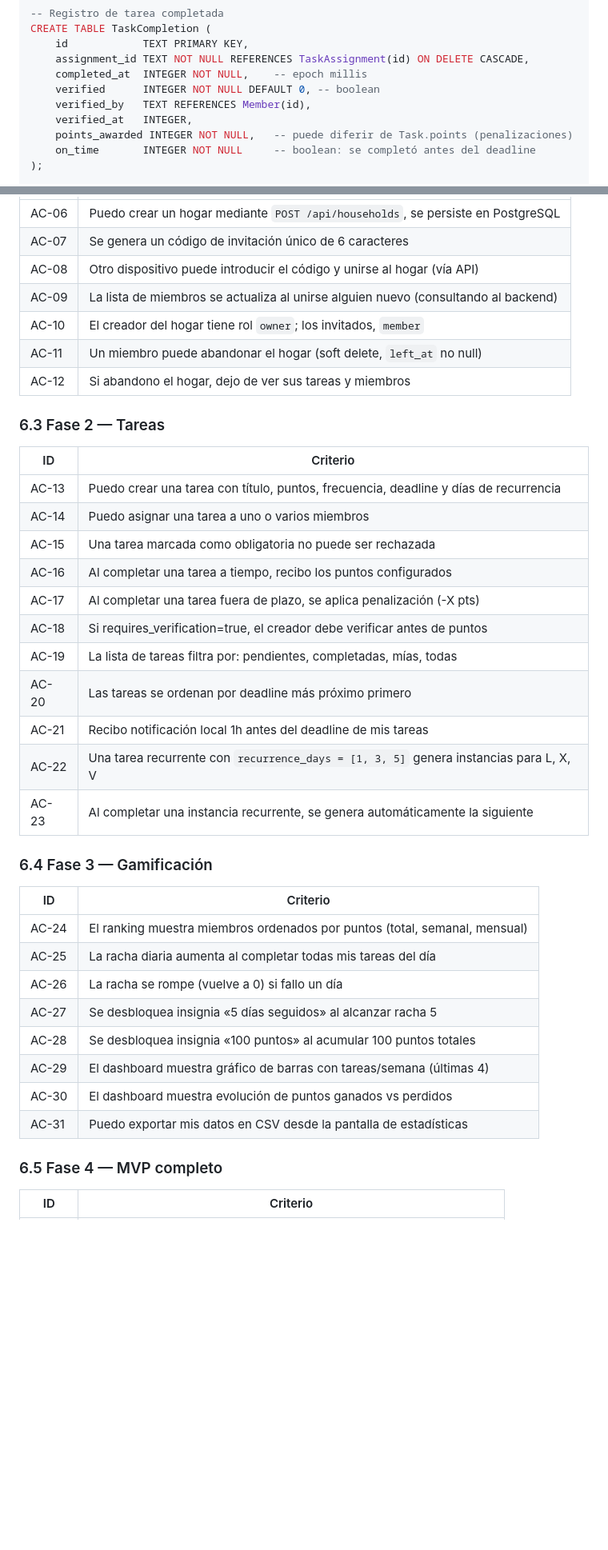
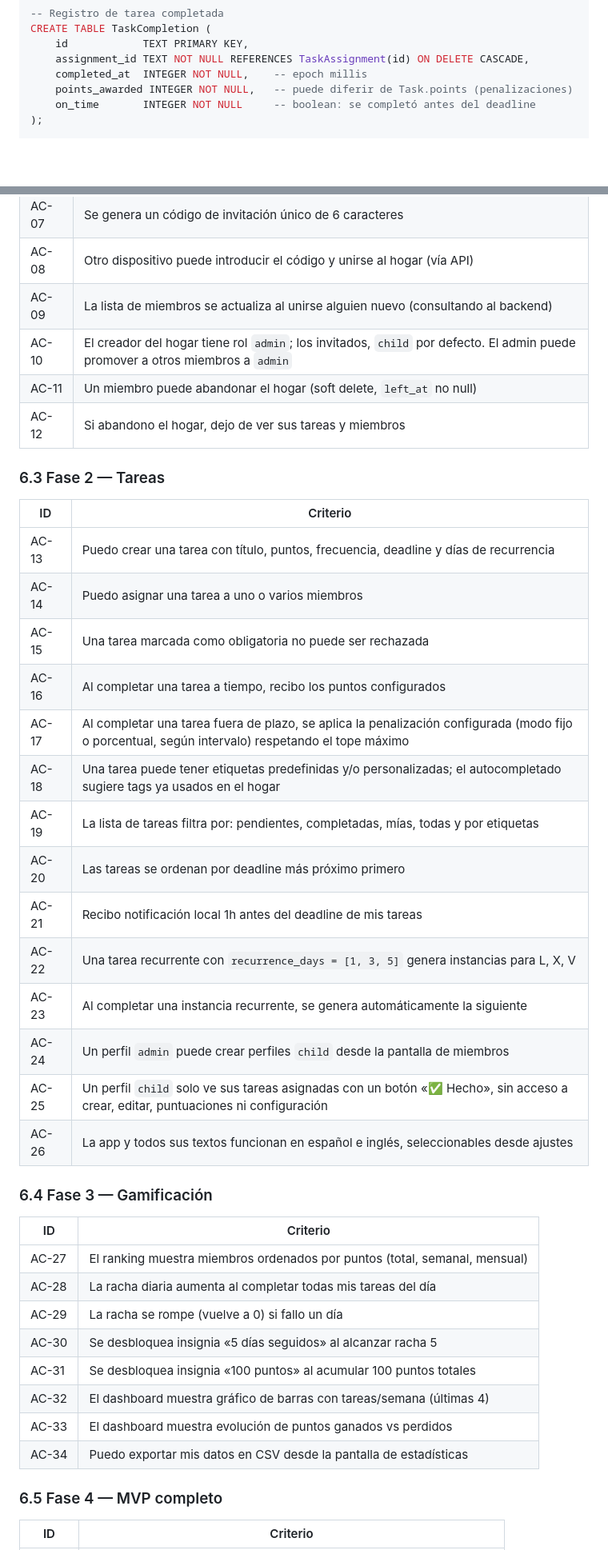
Before and after one commit to LibertoBaltasar/task-hub, a Markdown page: docs/specs.md, 2 parts joined by grey strips. Shown at 80% size. GitHub-like rendering; blank space fills up the shorter version.

Commit message:
feat: perfiles adulto/infantil, bilingüe ES/EN, etiquetas libres, penalizaciones configurables

```diff
--- a/docs/specs.md
+++ b/docs/specs.md
@@ -176,9 +184,6 @@ CREATE TABLE TaskCompletion (
     id            TEXT PRIMARY KEY,
     assignment_id TEXT NOT NULL REFERENCES TaskAssignment(id) ON DELETE CASCADE,
     completed_at  INTEGER NOT NULL,    -- epoch millis
-    verified      INTEGER NOT NULL DEFAULT 0, -- boolean
-    verified_by   TEXT REFERENCES Member(id),
-    verified_at   INTEGER,
     points_awarded INTEGER NOT NULL,   -- puede diferir de Task.points (penalizaciones)
     on_time       INTEGER NOT NULL     -- boolean: se completó antes del deadline
 );
@@ -464,7 +469,7 @@ FASE 4 (MVP completo) ██████████░░░░  Semana 9
 | AC-07 | Se genera un código de invitación único de 6 caracteres                           |
 | AC-08 | Otro dispositivo puede introducir el código y unirse al hogar (vía API)           |
 | AC-09 | La lista de miembros se actualiza al unirse alguien nuevo (consultando al backend)|
-| AC-10 | El creador del hogar tiene rol `owner`; los invitados, `member`                   |
+| AC-10 | El creador del hogar tiene rol `admin`; los invitados, `child` por defecto. El admin puede promover a otros miembros a `admin`               |
 | AC-11 | Un miembro puede abandonar el hogar (soft delete, `left_at` no null)              |
 | AC-12 | Si abandono el hogar, dejo de ver sus tareas y miembros                           |
 
@@ -476,26 +481,29 @@ FASE 4 (MVP completo) ██████████░░░░  Semana 9
 | AC-14 | Puedo asignar una tarea a uno o varios miembros                                       |
 | AC-15 | Una tarea marcada como obligatoria no puede ser rechazada                             |
 | AC-16 | Al completar una tarea a tiempo, recibo los puntos configurados                       |
-| AC-17 | Al completar una tarea fuera de plazo, se aplica penalización (-X pts)                |
-| AC-18 | Si requires_verification=true, el creador debe verificar antes de puntos              |
-| AC-19 | La lista de tareas filtra por: pendientes, completadas, mías, todas                   |
+| AC-17 | Al completar una tarea fuera de plazo, se aplica la penalización configurada (modo fijo o porcentual, según intervalo) respetando el tope máximo |
+| AC-18 | Una tarea puede tener etiquetas predefinidas y/o personalizadas; el autocompletado sugiere tags ya usados en el hogar |
+| AC-19 | La lista de tareas filtra por: pendientes, completadas, mías, todas y por etiquetas   |
 | AC-20 | Las tareas se ordenan por deadline más próximo primero                                |
 | AC-21 | Recibo notificación local 1h antes del deadline de mis tareas                         |
 | AC-22 | Una tarea recurrente con `recurrence_days = [1, 3, 5]` genera instancias para L, X, V |
 | AC-23 | Al completar una instancia recurrente, se genera automáticamente la siguiente         |
+| AC-24 | Un perfil `admin` puede crear perfiles `child` desde la pantalla de miembros          |
+| AC-25 | Un perfil `child` solo ve sus tareas asignadas con un botón «✅ Hecho», sin acceso a crear, editar, puntuaciones ni configuración |
+| AC-26 | La app y todos sus textos funcionan en español e inglés, seleccionables desde ajustes |
 
 ### 6.4 Fase 3 — Gamificación
 
 | ID    | Criterio                                                                    |
 |-------|-----------------------------------------------------------------------------|
-| AC-24 | El ranking muestra miembros ordenados por puntos (total, semanal, mensual)  |
-| AC-25 | La racha diaria aumenta al completar todas mis tareas del día               |
-| AC-26 | La racha se rompe (vuelve a 0) si fallo un día                              |
-| AC-27 | Se desbloquea insignia «5 días seguidos» al alcanzar racha 5                |
-| AC-28 | Se desbloquea insignia «100 puntos» al acumular 100 puntos totales          |
-| AC-29 | El dashboard muestra gráfico de barras con tareas/semana (últimas 4)        |
-| AC-30 | El dashboard muestra evolución de puntos ganados vs perdidos                |
-| AC-31 | Puedo exportar mis datos en CSV desde la pantalla de estadísticas           |
+| AC-27 | El ranking muestra miembros ordenados por puntos (total, semanal, mensual)  |
+| AC-28 | La racha diaria aumenta al completar todas mis tareas del día               |
+| AC-29 | La racha se rompe (vuelve a 0) si fallo un día                              |
+| AC-30 | Se desbloquea insignia «5 días seguidos» al alcanzar racha 5                |
+| AC-31 | Se desbloquea insignia «100 puntos» al acumular 100 puntos totales          |
+| AC-32 | El dashboard muestra gráfico de barras con tareas/semana (últimas 4)        |
+| AC-33 | El dashboard muestra evolución de puntos ganados vs perdidos                |
+| AC-34 | Puedo exportar mis datos en CSV desde la pantalla de estadísticas           |
 
 ### 6.5 Fase 4 — MVP completo
 
```
Also changed, not shown: other parts of docs/specs.md (+45 -37 lines).
